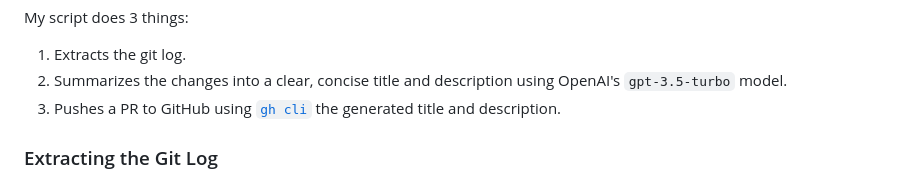
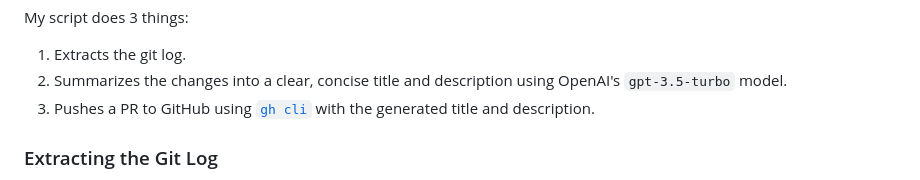
Before and after one commit to argshook/zettelkasten, a Markdown page: create-pr-with-openai.md, the part around the change. Drawn GitHub-style.

```diff
--- a/create-pr-with-openai.md
+++ b/create-pr-with-openai.md
@@ -33,7 +33,8 @@ My script does 3 things:
 1. Extracts the git log.
 1. Summarizes the changes into a clear, concise title and description using
    OpenAI's `gpt-3.5-turbo` model.
-1. Pushes a PR to GitHub using [`gh cli`](https://cli.github.com/) the generated title and description.
+1. Pushes a PR to GitHub using [`gh cli`](https://cli.github.com/) with the
+   generated title and description.
 
 ### Extracting the Git Log
 
```
